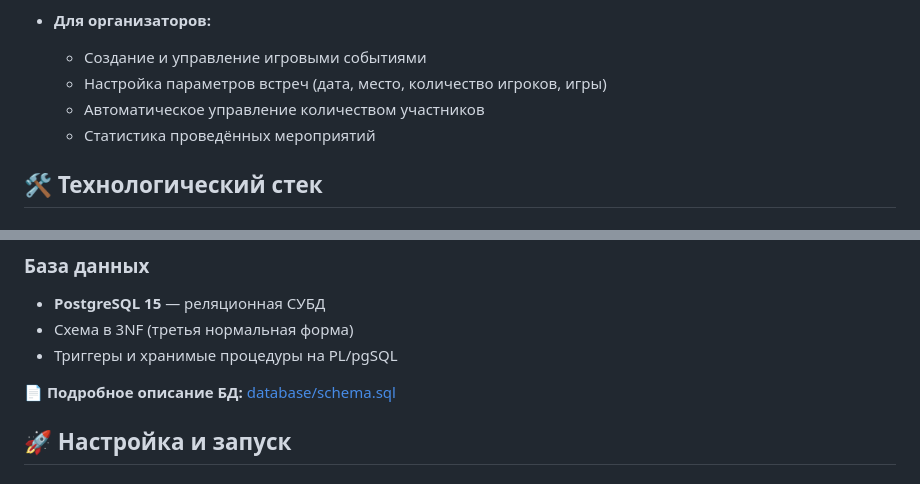
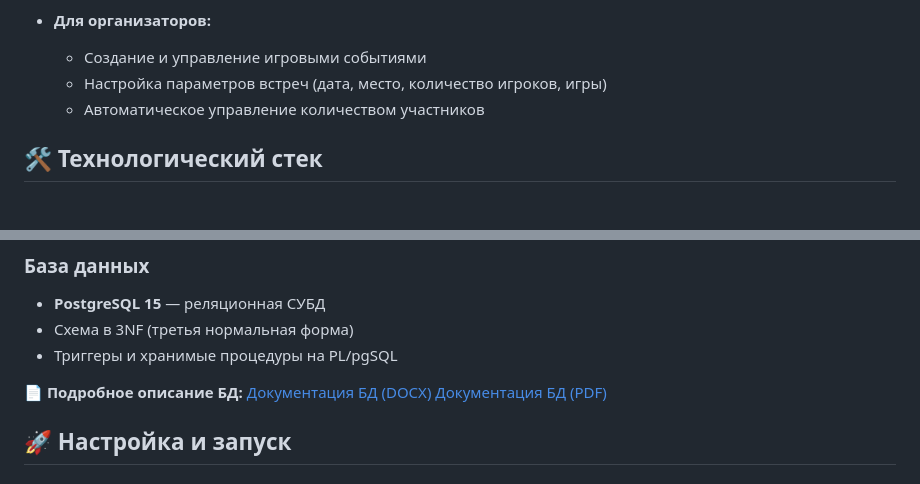
Before and after one commit to RRRaptoRRR/Where2Play_prototype, a Markdown page: README.md, 2 parts joined by grey strips. Rendered like a GitHub page.

```diff
--- a/README.md
+++ b/README.md
@@ -22,7 +22,6 @@ Where2Play — это веб-приложение для организации
   - Создание и управление игровыми событиями
   - Настройка параметров встреч (дата, место, количество игроков, игры)
   - Автоматическое управление количеством участников
-  - Статистика проведённых мероприятий
 
 ## 🛠 Технологический стек
 
@@ -45,7 +44,9 @@ Where2Play — это веб-приложение для организации
 - Схема в 3NF (третья нормальная форма)
 - Триггеры и хранимые процедуры на PL/pgSQL
 
-📄 **Подробное описание БД:** [database/schema.sql](database/schema.sql)
+📄 **Подробное описание БД:** [Документация БД (DOCX)](docs/БД.docx)
+[Документация БД (PDF)](docs/БД.pdf)
+
 
 ## 🚀 Настройка и запуск
 
```
